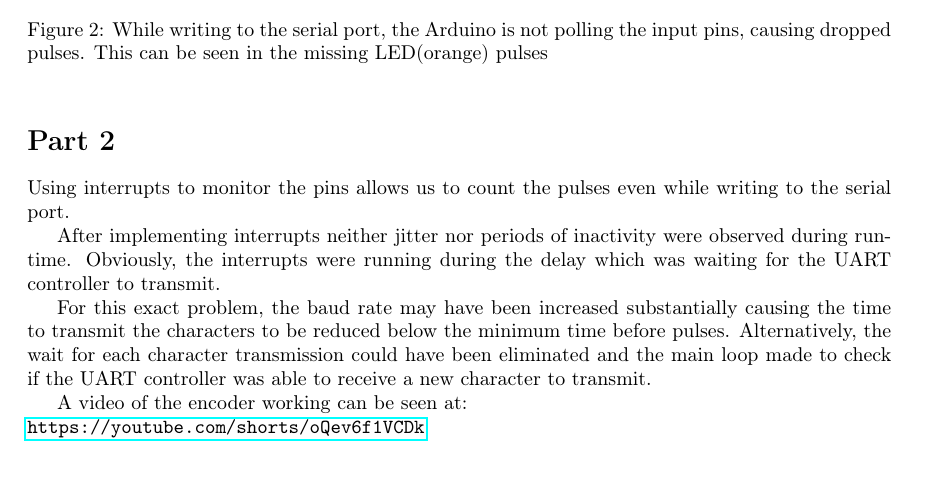
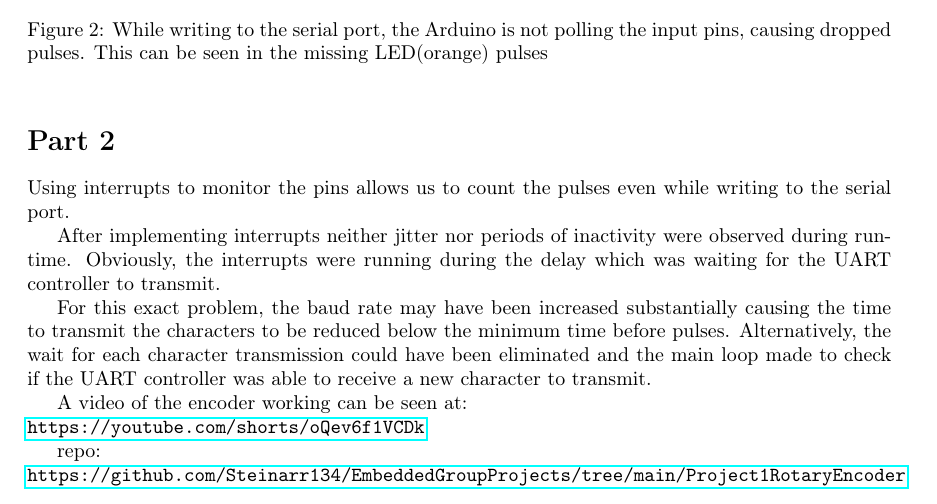
Before and after one commit to Steinarr134/EmbeddedGroupProjects, a LaTeX document (Project1RotaryEncoder/1.tex): part of page 2 of 3, cut so that both start at the same text. Compiled offline with pdfLaTeX.

Commit message:
Update on Overleaf.

```diff
--- a/main.tex
+++ b/Project1RotaryEncoder/1.tex
@@ -84,6 +84,8 @@ For this exact problem, the baud rate may have been increased substantially caus
 
 
 A video of the encoder working can be seen at:\newline  \url{https://youtube.com/shorts/oQev6f1VCDk}
+
+repo: \newline\url{https://github.com/Steinarr134/EmbeddedGroupProjects/tree/main/Project1RotaryEncoder}
 \newpage
 \section*{Appendix}
 \appendix
```
